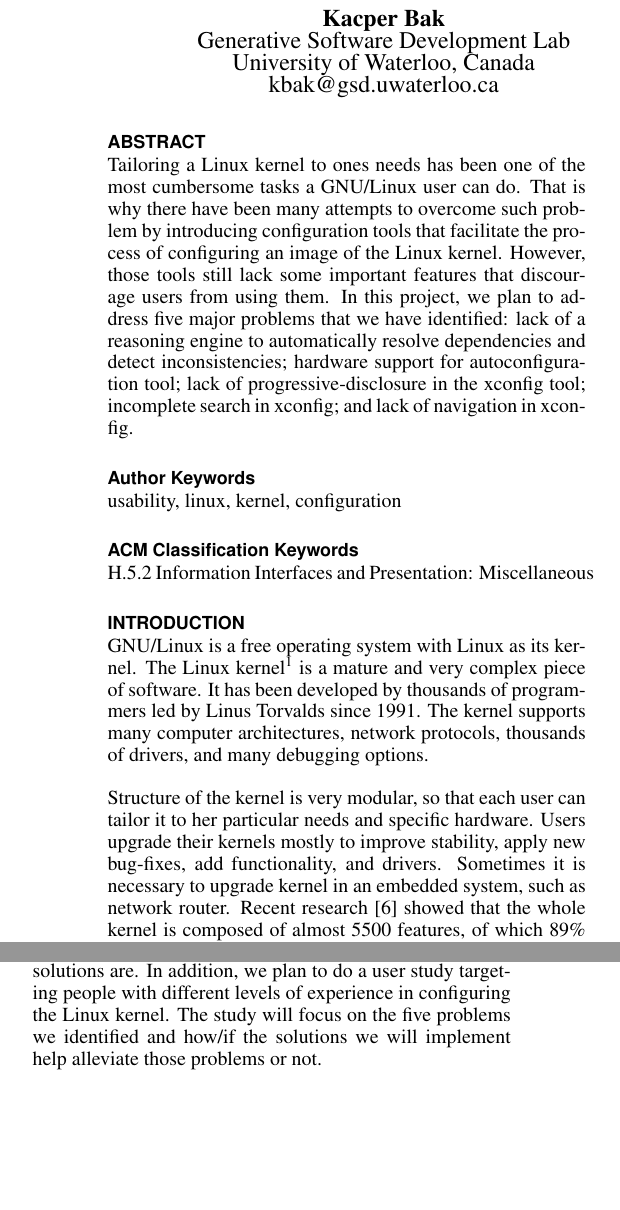
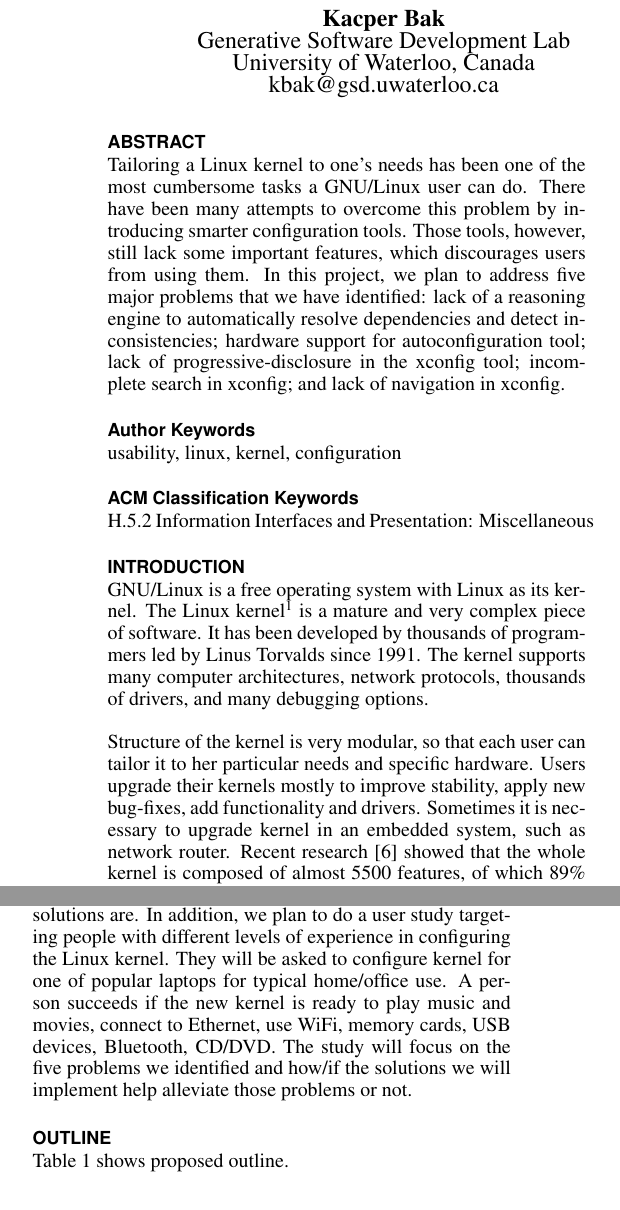
Before and after one commit to kbak/lkc, a LaTeX document (proposal/doc.tex): two parts of the columns of pages 1 and 2 of 3, joined at a grey line, cut so that both start at the same text, the shorter picture padded with empty space. Compiled offline with pdfLaTeX.

Commit message:
abstract, evaluation

```diff
--- a/proposal/doc.tex
+++ b/proposal/doc.tex
@@ -58,7 +58,7 @@
 \maketitle
 
 \begin{abstract}
-Tailoring a Linux kernel to ones needs has been one of the most cumbersome tasks a GNU/Linux user can do. That is why there have been many attempts to overcome such problem by introducing configuration tools that facilitate the process of configuring an image of the Linux kernel. However, those tools still lack some important features that discourage users from using them. In this project, we plan to address five major problems that we have identified: lack of a reasoning engine to automatically resolve dependencies and detect inconsistencies; hardware support for autoconfiguration tool; lack of progressive-disclosure in the xconfig tool; incomplete search in xconfig; and lack of navigation in xconfig.
+Tailoring a Linux kernel to one's needs has been one of the most cumbersome tasks a GNU/Linux user can do. There have been many attempts to overcome this problem by introducing smarter configuration tools. Those tools, however, still lack some important features, which discourages users from using them. In this project, we plan to address five major problems that we have identified: lack of a reasoning engine to automatically resolve dependencies and detect inconsistencies; hardware support for autoconfiguration tool; lack of progressive-disclosure in the xconfig tool; incomplete search in xconfig; and lack of navigation in xconfig.
 \end{abstract}
 
 \keywords{\docKeywords}
@@ -116,9 +116,10 @@
 
 \section{Evaluation Plan}
 
-We will make our code publicly available for the FOSS community so that we get feedback from them on how useful our solutions are. In addition, we plan to do a user study targeting people with different levels of experience in configuring the Linux kernel. The study will focus on the five problems we identified and how/if the solutions we will implement help alleviate those problems or not.
+We will make our code publicly available for the FOSS community so that we get feedback from them on how useful our solutions are. In addition, we plan to do a user study targeting people with different levels of experience in configuring the Linux kernel. They will be asked to configure kernel for one of popular laptops for typical home/office use. A person succeeds if the new kernel is ready to play music and movies, connect to Ethernet, use WiFi, memory cards, USB devices, Bluetooth, CD/DVD. The study will focus on the five problems we identified and how/if the solutions we will implement help alleviate those problems or not.
 
 \section{Outline}
+Table \ref{tab:outline} shows proposed outline.
 
 \begin{table}[!h]
 \centering
```
Also changed, not shown: proposal/doc.tex (4 more changed lines).
